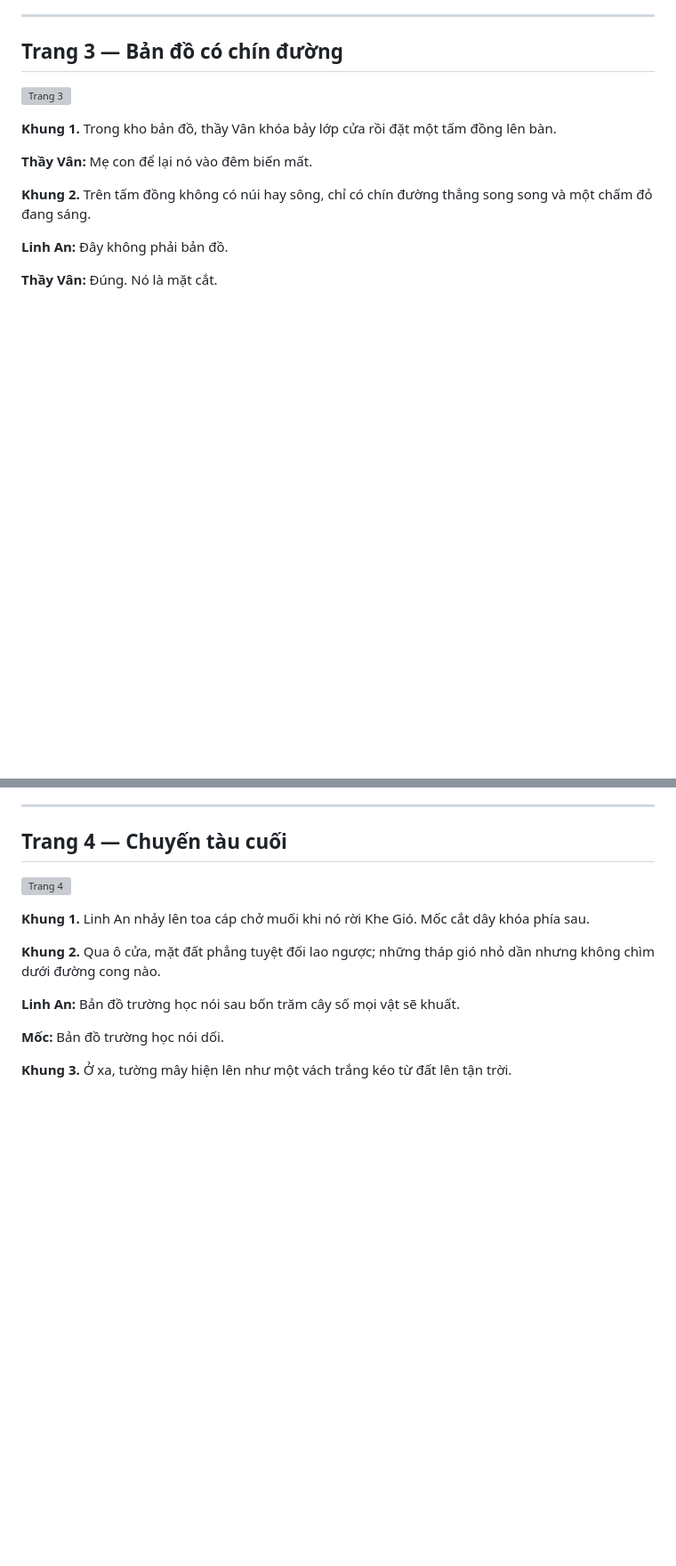
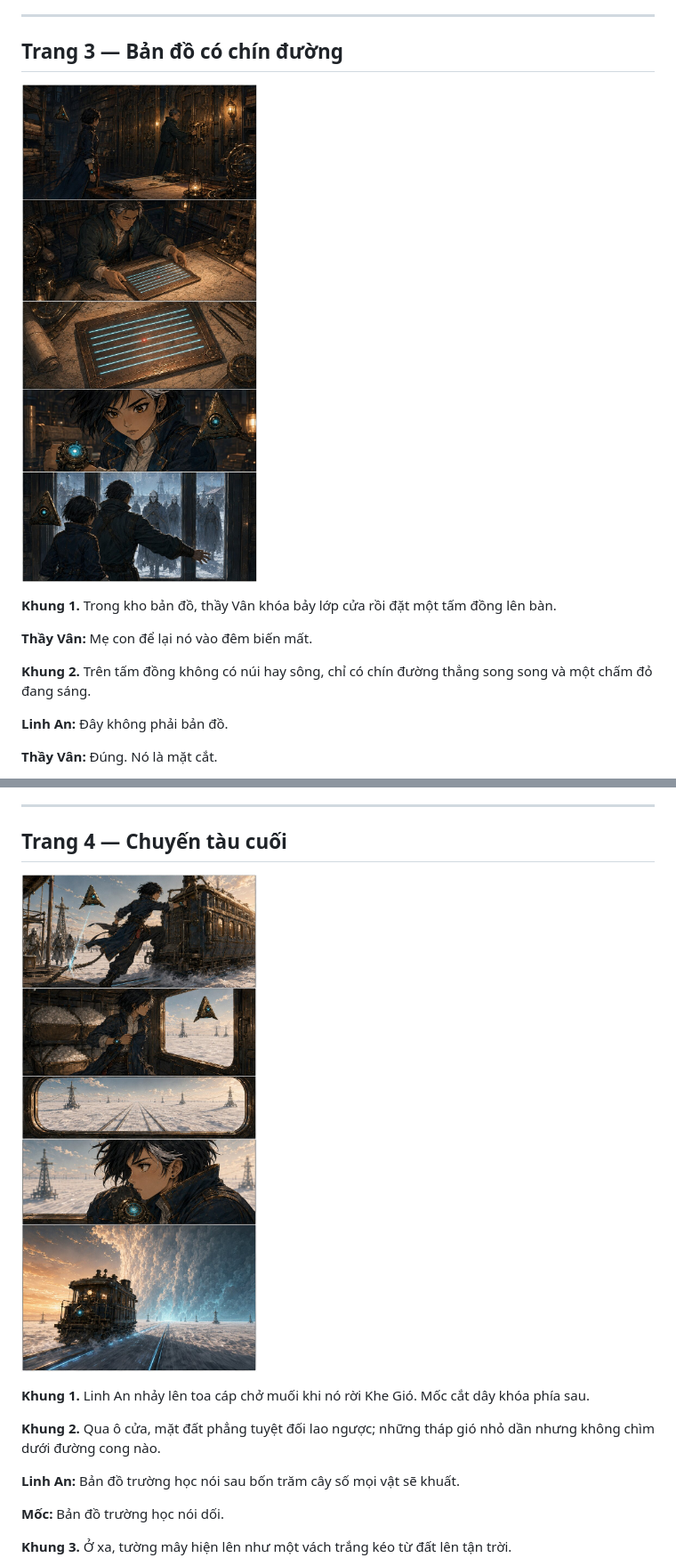
Before and after one commit to TUPM96/truyen, a Markdown page: cuu-tang-phang/chapters/chuong-01.md, 2 parts joined by grey strips. Shown: that part at 89% size. GitHub-like rendering; pictures changed too: cuu-tang-phang/assets/pages/page-03.jpg (added), cuu-tang-phang/assets/pages/page-04.jpg (added); blank space fills up the shorter version; grey boxes are pictures that could not be loaded.

Commit message:
Thêm trang 3–4 và sửa độ ổn định trình đọc

```diff
--- a/cuu-tang-phang/chapters/chuong-01.md
+++ b/cuu-tang-phang/chapters/chuong-01.md
@@ -46,7 +46,7 @@
 
 ## Trang 3 — Bản đồ có chín đường
 
-![Trang 3](../assets/pages/page-03.png)
+![Trang 3](../assets/pages/page-03.jpg)
 
 **Khung 1.** Trong kho bản đồ, thầy Vân khóa bảy lớp cửa rồi đặt một tấm đồng lên bàn.
 
@@ -66,7 +66,7 @@
 
 ## Trang 4 — Chuyến tàu cuối
 
-![Trang 4](../assets/pages/page-04.png)
+![Trang 4](../assets/pages/page-04.jpg)
 
 **Khung 1.** Linh An nhảy lên toa cáp chở muối khi nó rời Khe Gió. Mốc cắt dây khóa phía sau.
 
```
Also changed, not shown: other parts of cuu-tang-phang/chapters/chuong-01.md (+10 -10 lines), 1 other file.
